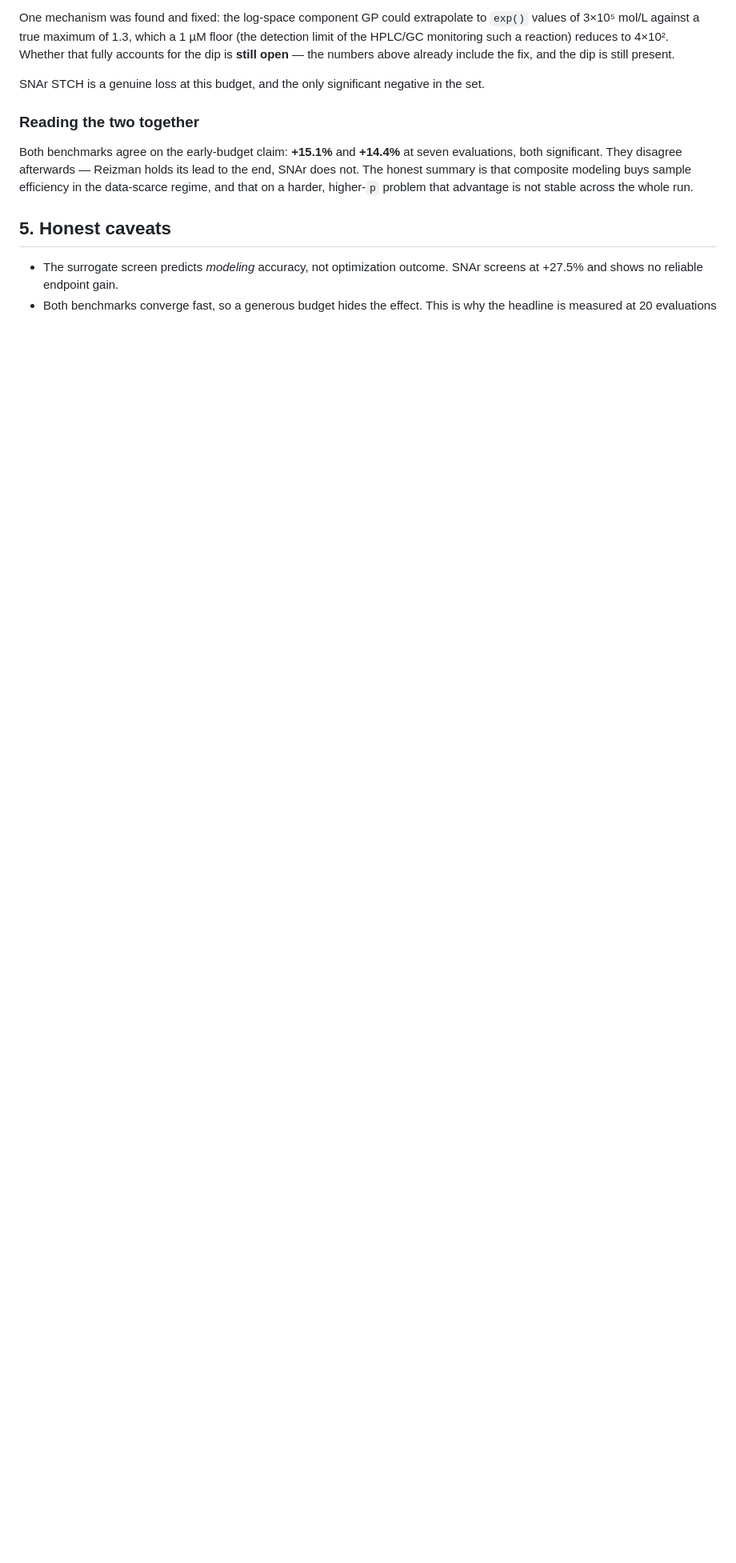
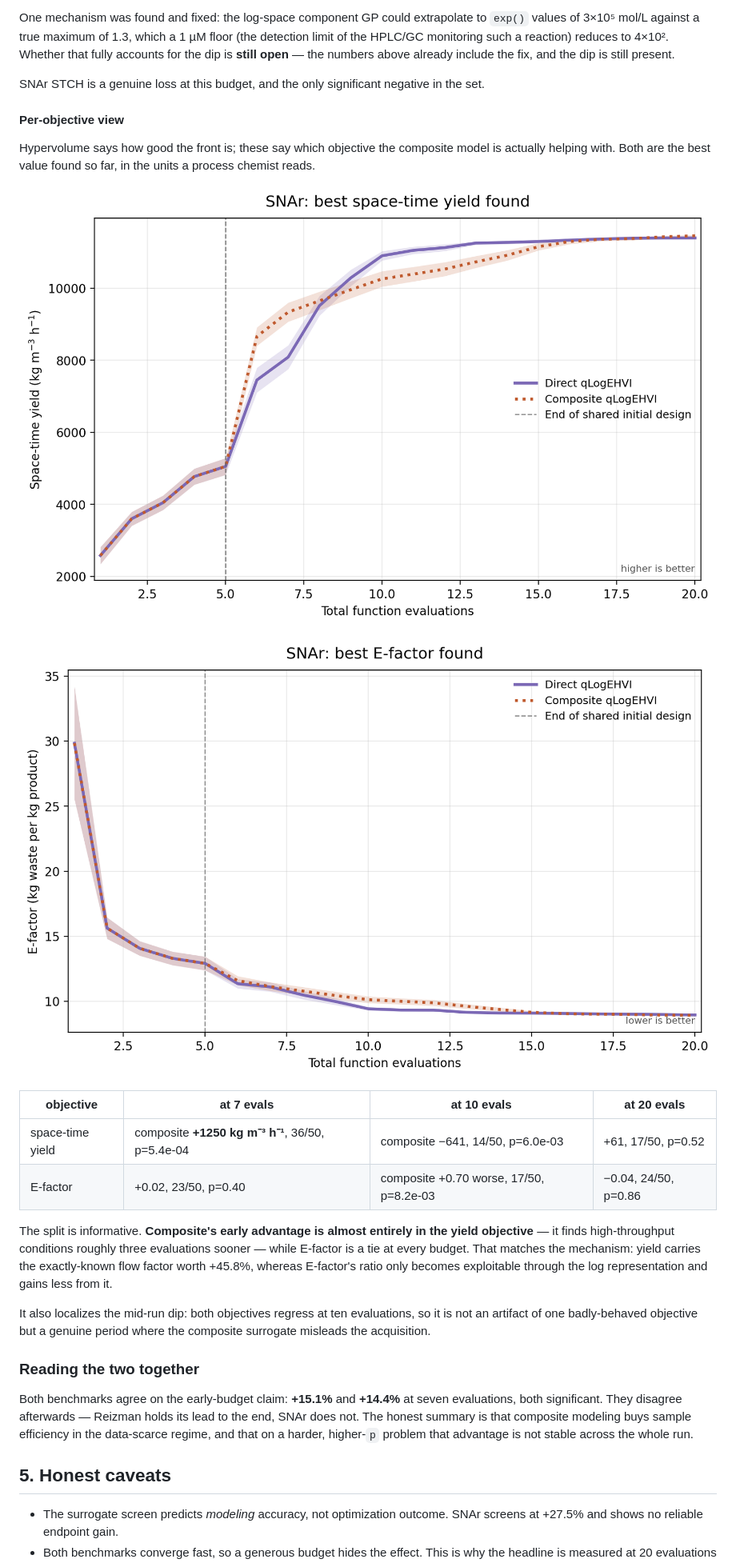
Before and after one commit to tau315/composite-mobo, a Markdown page: WORK_SUMMARY.md, the part around one of its changes. Shown at 80% size. GitHub-like rendering; pictures changed too: docs/figures/snar_efactor.png (added), docs/figures/snar_yield.png (added); blank space fills up the shorter version.

```diff
--- a/WORK_SUMMARY.md
+++ b/WORK_SUMMARY.md
@@ -314,6 +374,33 @@ above already include the fix, and the dip is still present.
 SNAr STCH is a genuine loss at this budget, and the only significant negative in
 the set.
 
+
+#### Per-objective view
+
+Hypervolume says how good the front is; these say which objective the composite
+model is actually helping with. Both are the best value found so far, in the
+units a process chemist reads.
+
+![SNAr best space-time yield](docs/figures/snar_yield.png)
+
+![SNAr best E-factor](docs/figures/snar_efactor.png)
+
+| objective | at 7 evals | at 10 evals | at 20 evals |
+|---|---|---|---|
+| space-time yield | composite **+1250 kg m⁻³ h⁻¹**, 36/50, p=5.4e-04 | composite −641, 14/50, p=6.0e-03 | +61, 17/50, p=0.52 |
+| E-factor | +0.02, 23/50, p=0.40 | composite +0.70 worse, 17/50, p=8.2e-03 | −0.04, 24/50, p=0.86 |
+
+The split is informative. **Composite's early advantage is almost entirely in
+the yield objective** — it finds high-throughput conditions roughly three
+evaluations sooner — while E-factor is a tie at every budget. That matches the
+mechanism: yield carries the exactly-known flow factor worth +45.8%, whereas
+E-factor's ratio only becomes exploitable through the log representation and
+gains less from it.
+
+It also localizes the mid-run dip: both objectives regress at ten evaluations,
+so it is not an artifact of one badly-behaved objective but a genuine period
+where the composite surrogate misleads the acquisition.
+
 ### Reading the two together
 
 Both benchmarks agree on the early-budget claim: **+15.1%** and **+14.4%** at
```
Also changed, not shown: other parts of WORK_SUMMARY.md (+60 -0 lines), 1 other file.
